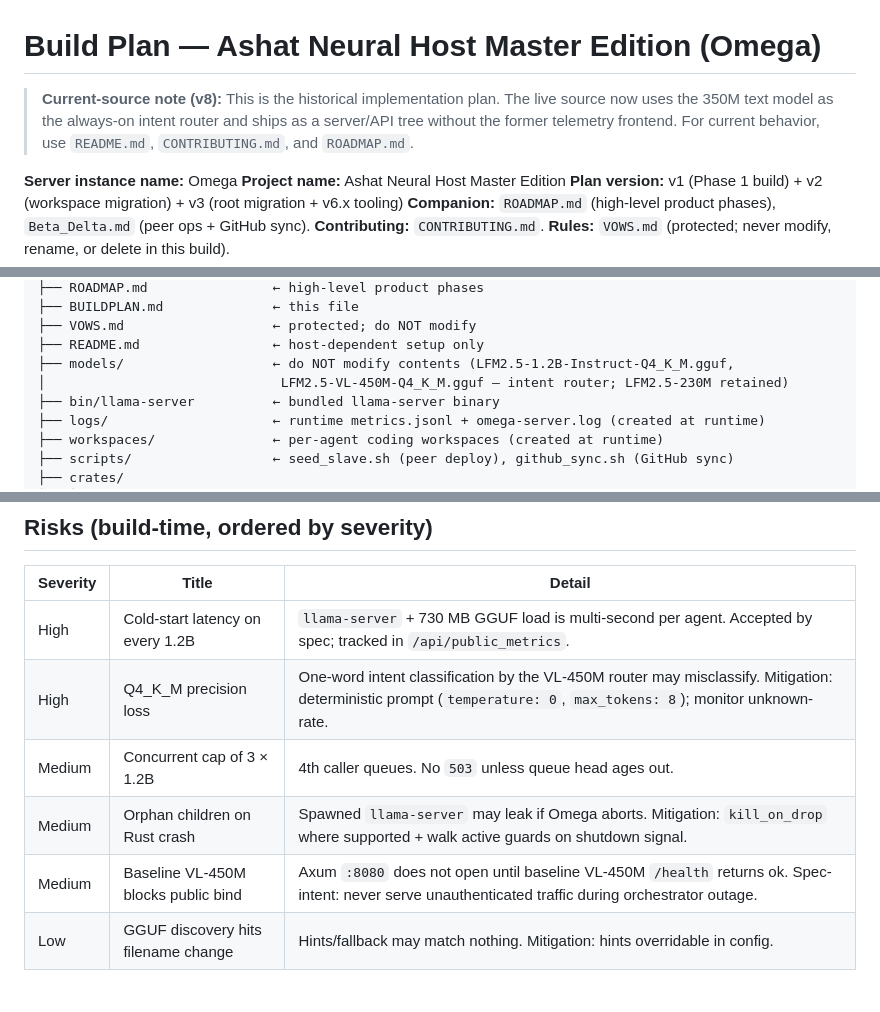
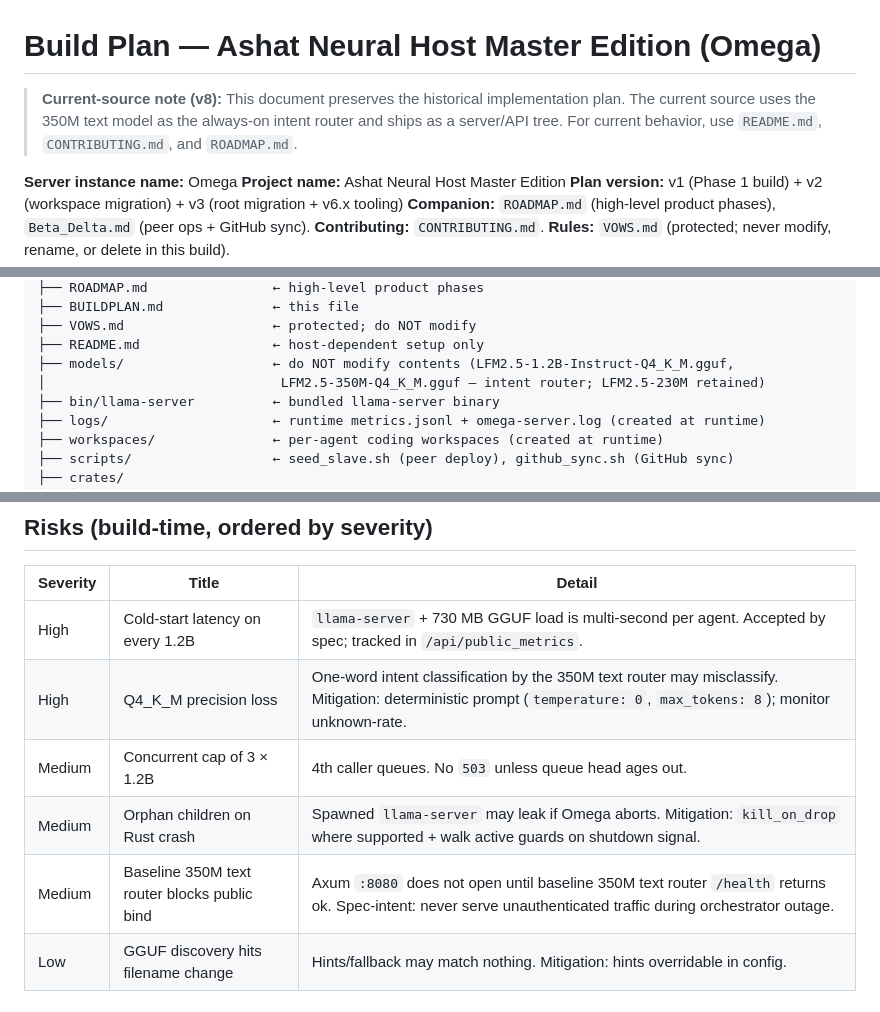
Before and after one commit to buffbot88/AGPStudios, a Markdown page: crates/omega-agent/BUILDPLAN.md, 3 parts joined by grey strips. Rendered like a GitHub page.

```diff
--- a/crates/omega-agent/BUILDPLAN.md
+++ b/crates/omega-agent/BUILDPLAN.md
@@ -1,6 +1,6 @@
 # Build Plan — Ashat Neural Host Master Edition (Omega)
 
-> **Current-source note (v8):** This is the historical implementation plan. The live source now uses the 350M text model as the always-on intent router and ships as a server/API tree without the former telemetry frontend. For current behavior, use `README.md`, `CONTRIBUTING.md`, and `ROADMAP.md`.
+> **Current-source note (v8):** This document preserves the historical implementation plan. The current source uses the 350M text model as the always-on intent router and ships as a server/API tree. For current behavior, use `README.md`, `CONTRIBUTING.md`, and `ROADMAP.md`.
 
 
 **Server instance name:** Omega
@@ -40,7 +40,7 @@ ashatneuralhost-master/
 ├── VOWS.md                   ← protected; do NOT modify
 ├── README.md                 ← host-dependent setup only
 ├── models/                   ← do NOT modify contents (LFM2.5-1.2B-Instruct-Q4_K_M.gguf,
-│                              LFM2.5-VL-450M-Q4_K_M.gguf — intent router; LFM2.5-230M retained)
+│                              LFM2.5-350M-Q4_K_M.gguf — intent router; LFM2.5-230M retained)
 ├── bin/llama-server          ← bundled llama-server binary
 ├── logs/                     ← runtime metrics.jsonl + omega-server.log (created at runtime)
 ├── workspaces/               ← per-agent coding workspaces (created at runtime)
@@ -372,10 +371,10 @@ test -d dist
 | Severity | Title | Detail |
 | -------- | ----- | ------ |
 | High | Cold-start latency on every 1.2B | `llama-server` + 730 MB GGUF load is multi-second per agent. Accepted by spec; tracked in `/api/public_metrics`. |
-| High | Q4_K_M precision loss | One-word intent classification by the VL-450M router may misclassify. Mitigation: deterministic prompt (`temperature: 0`, `max_tokens: 8`); monitor unknown-rate. |
+| High | Q4_K_M precision loss | One-word intent classification by the 350M text router may misclassify. Mitigation: deterministic prompt (`temperature: 0`, `max_tokens: 8`); monitor unknown-rate. |
 | Medium | Concurrent cap of 3 × 1.2B | 4th caller queues. No `503` unless queue head ages out. |
 | Medium | Orphan children on Rust crash | Spawned `llama-server` may leak if Omega aborts. Mitigation: `kill_on_drop` where supported + walk active guards on shutdown signal. |
-| Medium | Baseline VL-450M blocks public bind | Axum `:8080` does not open until baseline VL-450M `/health` returns ok. Spec-intent: never serve unauthenticated traffic during orchestrator outage. |
+| Medium | Baseline 350M text router blocks public bind | Axum `:8080` does not open until baseline 350M text router `/health` returns ok. Spec-intent: never serve unauthenticated traffic during orchestrator outage. |
 | Low | GGUF discovery hits filename change | Hints/fallback may match nothing. Mitigation: hints overridable in config. |
 
 ## Deferred hooks (remaining — Update propagation and GitHub self-updater are now live: Phases 5 and 9)
```
Also changed, not shown: other parts of crates/omega-agent/BUILDPLAN.md (+12 -13 lines), crates/omega-agent/ROADMAP.md (+1 -1 lines).
